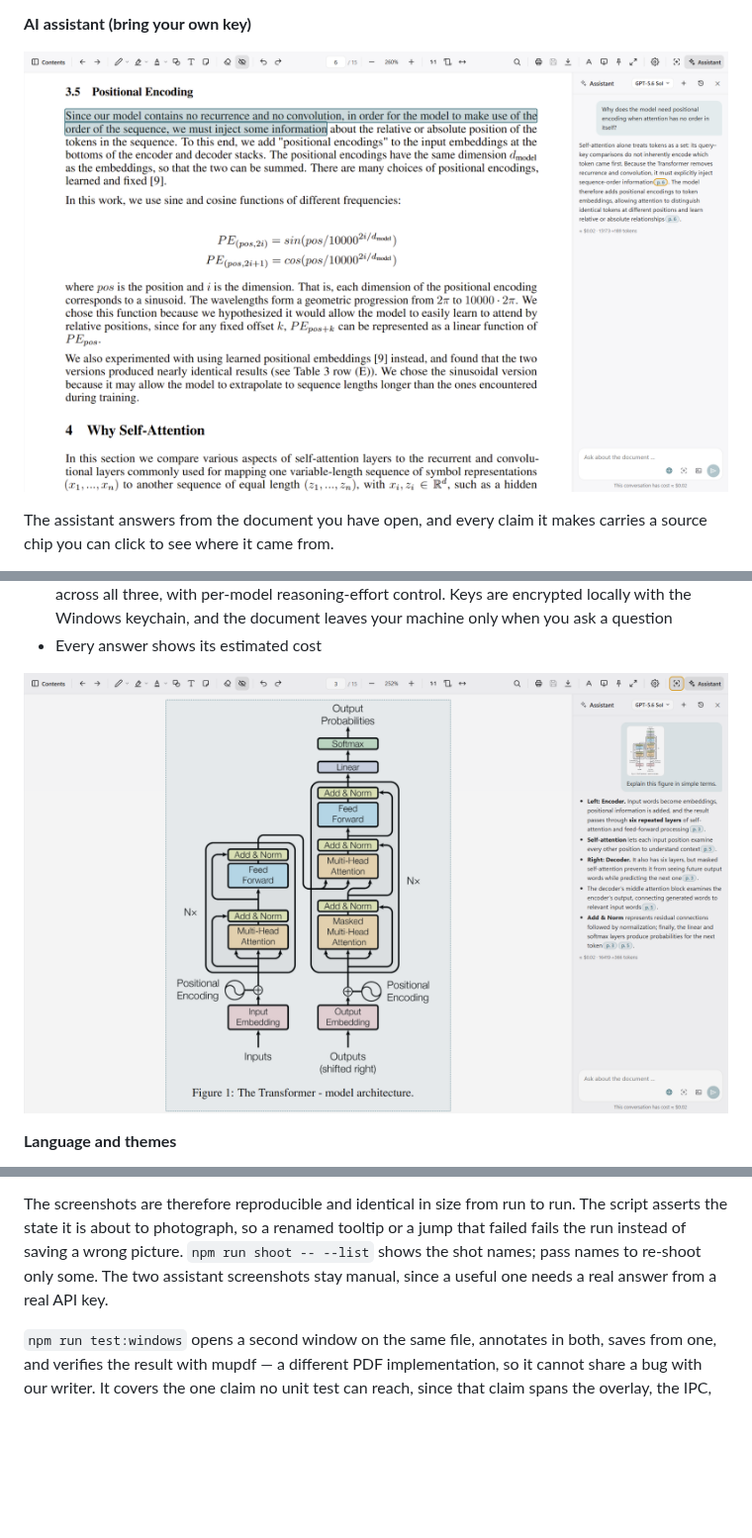
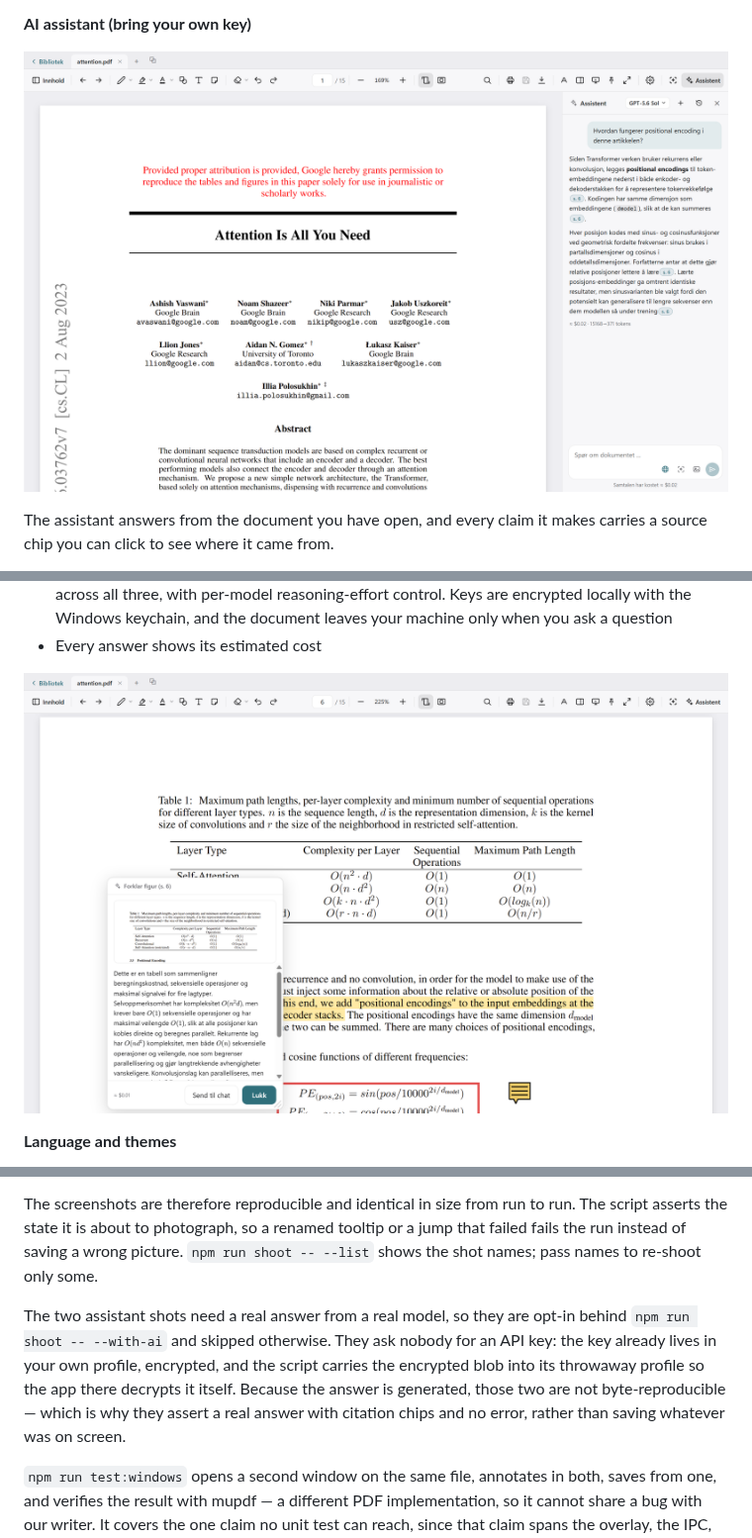
Before and after one commit to emilmsh/pdf-scholar, a Markdown page: README.md, 3 parts joined by grey strips. Shown at 99% size. Rendered like a GitHub page; pictures changed too: docs/screenshots/assistant.png, docs/screenshots/assistant_figure.png; blank space fills up the shorter version.

```diff
--- a/README.md
+++ b/README.md
@@ -236,8 +236,14 @@ positions or theme, and every run starts from factory defaults.
 The screenshots are therefore reproducible and identical in size from run to run. The
 script asserts the state it is about to photograph, so a renamed tooltip or a jump that
 failed fails the run instead of saving a wrong picture. `npm run shoot -- --list` shows the
-shot names; pass names to re-shoot only some. The two assistant screenshots stay manual,
-since a useful one needs a real answer from a real API key.
+shot names; pass names to re-shoot only some.
+
+The two assistant shots need a real answer from a real model, so they are opt-in behind
+`npm run shoot -- --with-ai` and skipped otherwise. They ask nobody for an API key: the
+key already lives in your own profile, encrypted, and the script carries the encrypted
+blob into its throwaway profile so the app there decrypts it itself. Because the answer is
+generated, those two are not byte-reproducible — which is why they assert a real answer
+with citation chips and no error, rather than saving whatever was on screen.
 
 `npm run test:windows` opens a second window on the same file, annotates in both, saves
 from one, and verifies the result with mupdf — a different PDF implementation, so it
```
Also changed, not shown: 2 other files.
